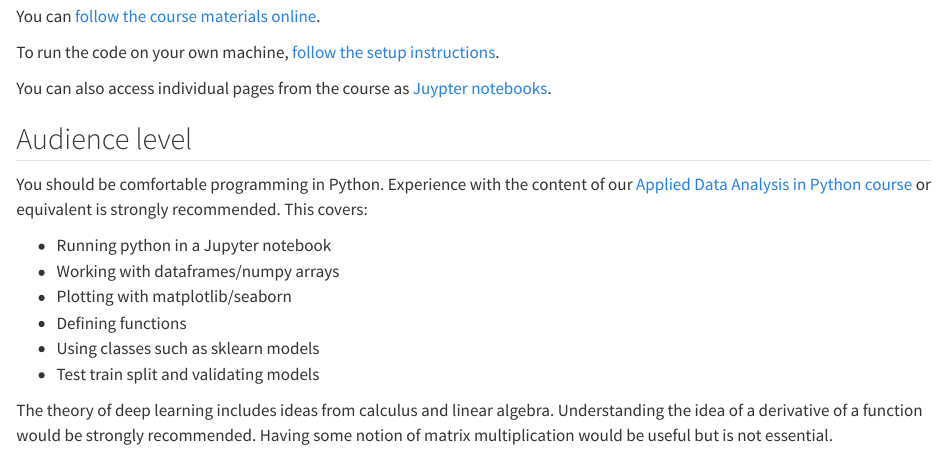
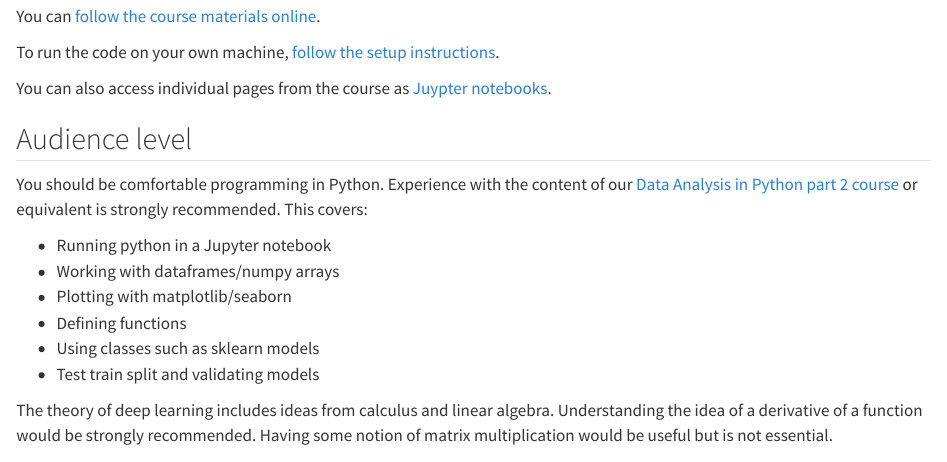
Before and after one commit to Bristol-Training/intro-to-ai, a Quarto document (index.qmd): the page in a window 1100 px wide, from 280 px down. Rendered offline with R 4.5, knitr and Pandoc in place of Quarto, with nearby package versions.

Commit message:
Fix link to DA in Python 2 course

```diff
--- a/index.qmd
+++ b/index.qmd
@@ -16,7 +16,7 @@ You can also access individual pages from the course as [Juypter notebooks](http
 
 ## Audience level
 
-You should be comfortable programming in Python. Experience with the content of our [Applied Data Analysis in Python course](https://bristol-training.github.io/applied-data-analysis-in-python/) or equivalent is strongly recommended. This covers:
+You should be comfortable programming in Python. Experience with the content of our [Data Analysis in Python part 2 course](https://bristol-training.github.io/data-analysis-python-2/) or equivalent is strongly recommended. This covers:
 
 - Running python in a Jupyter notebook
 - Working with dataframes/numpy arrays
```
